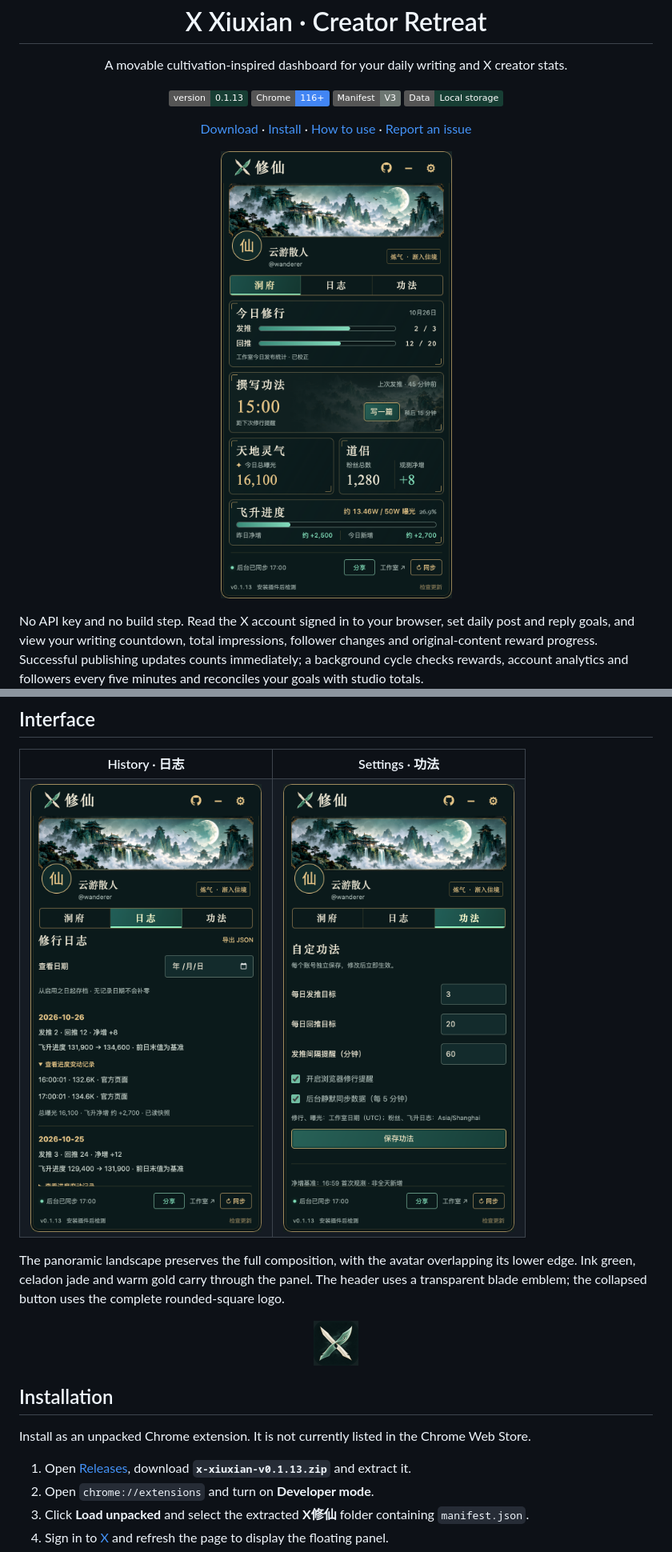
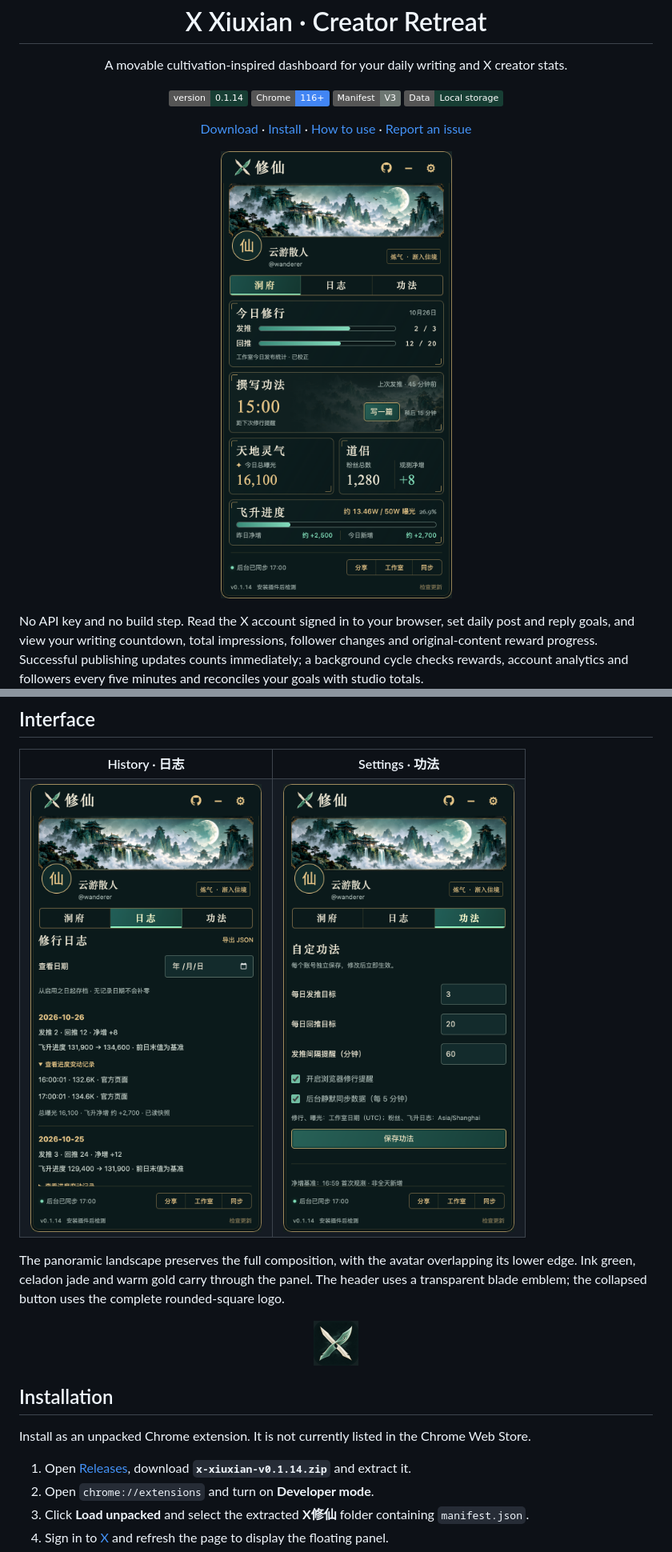
Before and after one commit to zkilxx/x-xiuxian, a Markdown page: README.en.md, 2 parts joined by grey strips. Shown: that part at 80% size. Drawn GitHub-style; pictures changed too: docs/images/panel-history.png, docs/images/panel-home.png, docs/images/panel-settings.png; badges without logos.

```diff
--- a/README.en.md
+++ b/README.en.md
@@ -5,7 +5,7 @@
   <h1>X Xiuxian · Creator Retreat</h1>
   <p>A movable cultivation-inspired dashboard for your daily writing and X creator stats.</p>
   <p>
-    <img src="https://img.shields.io/badge/version-0.1.13-173e34" alt="Version 0.1.13">
+    <img src="https://img.shields.io/badge/version-0.1.14-173e34" alt="Version 0.1.14">
     <img src="https://img.shields.io/badge/Chrome-116%2B-4285F4?logo=googlechrome&logoColor=white" alt="Chrome 116+">
     <img src="https://img.shields.io/badge/Manifest-V3-6d7772" alt="Manifest V3">
     <img src="https://img.shields.io/badge/Data-Local_storage-173e34" alt="Local data storage">
@@ -56,7 +56,7 @@ The panoramic landscape preserves the full composition, with the avatar overlapp
 
 Install as an unpacked Chrome extension. It is not currently listed in the Chrome Web Store.
 
-1. Open [Releases](https://github.com/zkilxx/x-xiuxian/releases/latest), download **`x-xiuxian-v0.1.13.zip`** and extract it.
+1. Open [Releases](https://github.com/zkilxx/x-xiuxian/releases/latest), download **`x-xiuxian-v0.1.14.zip`** and extract it.
 2. Open `chrome://extensions` and turn on **Developer mode**.
 3. Click **Load unpacked** and select the extracted **X修仙** folder containing `manifest.json`.
 4. Sign in to [X](https://x.com) and refresh the page to display the floating panel.
```
Also changed, not shown: other parts of README.en.md (+1 -1 lines), README.md (+3 -3 lines), docs/images/footer-actions.png (added), docs/images/panel-reminder.png, docs/images/share-composer.png, 7 other files.
